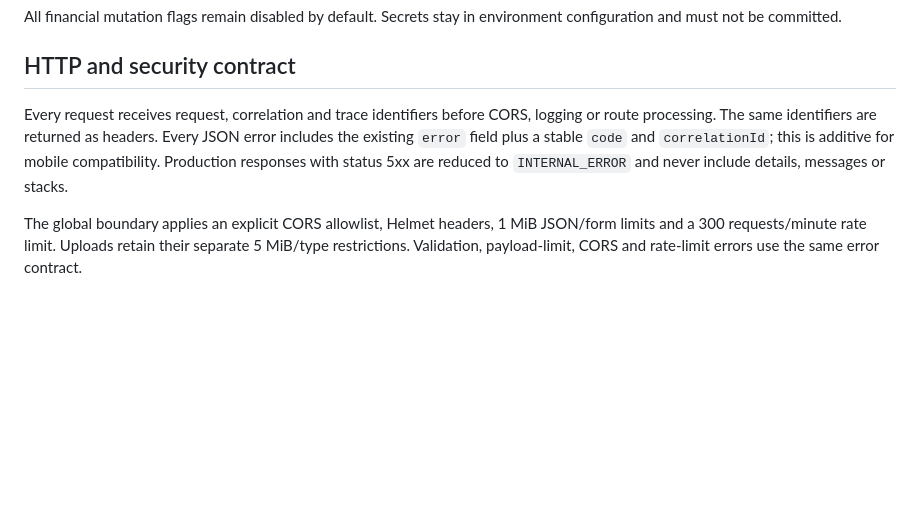
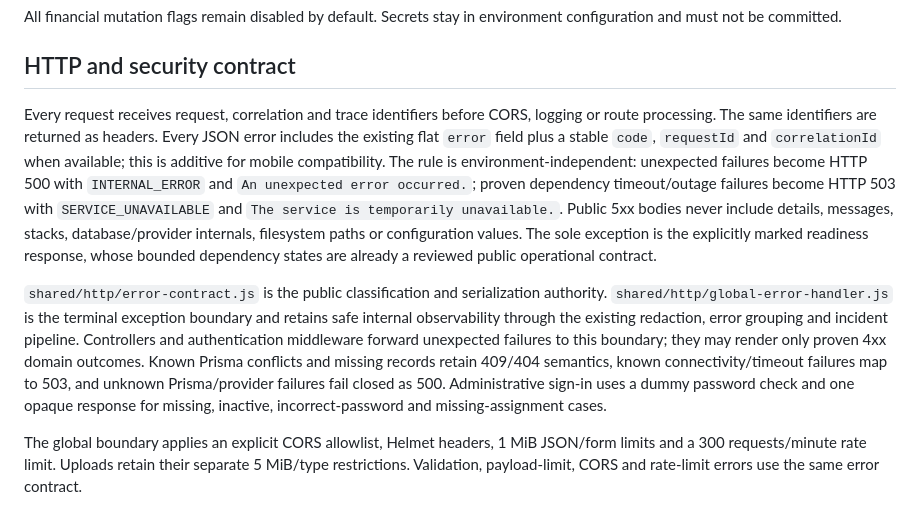
Before and after one commit to Alex00111001/ProApp-GlobalServices, a Markdown page: docs/FOUNDATION.md, the part around the change. GitHub-like rendering; blank space fills up the shorter version.

Commit message:
docs(prr): record PRR-103 error sanitization evidence

```diff
--- a/docs/FOUNDATION.md
+++ b/docs/FOUNDATION.md
@@ -21,7 +21,9 @@ All financial mutation flags remain disabled by default. Secrets stay in environ
 
 ## HTTP and security contract
 
-Every request receives request, correlation and trace identifiers before CORS, logging or route processing. The same identifiers are returned as headers. Every JSON error includes the existing `error` field plus a stable `code` and `correlationId`; this is additive for mobile compatibility. Production responses with status 5xx are reduced to `INTERNAL_ERROR` and never include details, messages or stacks.
+Every request receives request, correlation and trace identifiers before CORS, logging or route processing. The same identifiers are returned as headers. Every JSON error includes the existing flat `error` field plus a stable `code`, `requestId` and `correlationId` when available; this is additive for mobile compatibility. The rule is environment-independent: unexpected failures become HTTP 500 with `INTERNAL_ERROR` and `An unexpected error occurred.`; proven dependency timeout/outage failures become HTTP 503 with `SERVICE_UNAVAILABLE` and `The service is temporarily unavailable.`. Public 5xx bodies never include details, messages, stacks, database/provider internals, filesystem paths or configuration values. The sole exception is the explicitly marked readiness response, whose bounded dependency states are already a reviewed public operational contract.
+
+`shared/http/error-contract.js` is the public classification and serialization authority. `shared/http/global-error-handler.js` is the terminal exception boundary and retains safe internal observability through the existing redaction, error grouping and incident pipeline. Controllers and authentication middleware forward unexpected failures to this boundary; they may render only proven 4xx domain outcomes. Known Prisma conflicts and missing records retain 409/404 semantics, known connectivity/timeout failures map to 503, and unknown Prisma/provider failures fail closed as 500. Administrative sign-in uses a dummy password check and one opaque response for missing, inactive, incorrect-password and missing-assignment cases.
 
 The global boundary applies an explicit CORS allowlist, Helmet headers, 1 MiB JSON/form limits and a 300 requests/minute rate limit. Uploads retain their separate 5 MiB/type restrictions. Validation, payload-limit, CORS and rate-limit errors use the same error contract.
 
```
Also changed, not shown: docs/production-readiness/PRODUCTION_REMEDIATION_EXECUTION_PLAN.md (+7 -0 lines), docs/releases/2026-09-15-prr-103-error-sanitization.md (added, +91 -0 lines).
